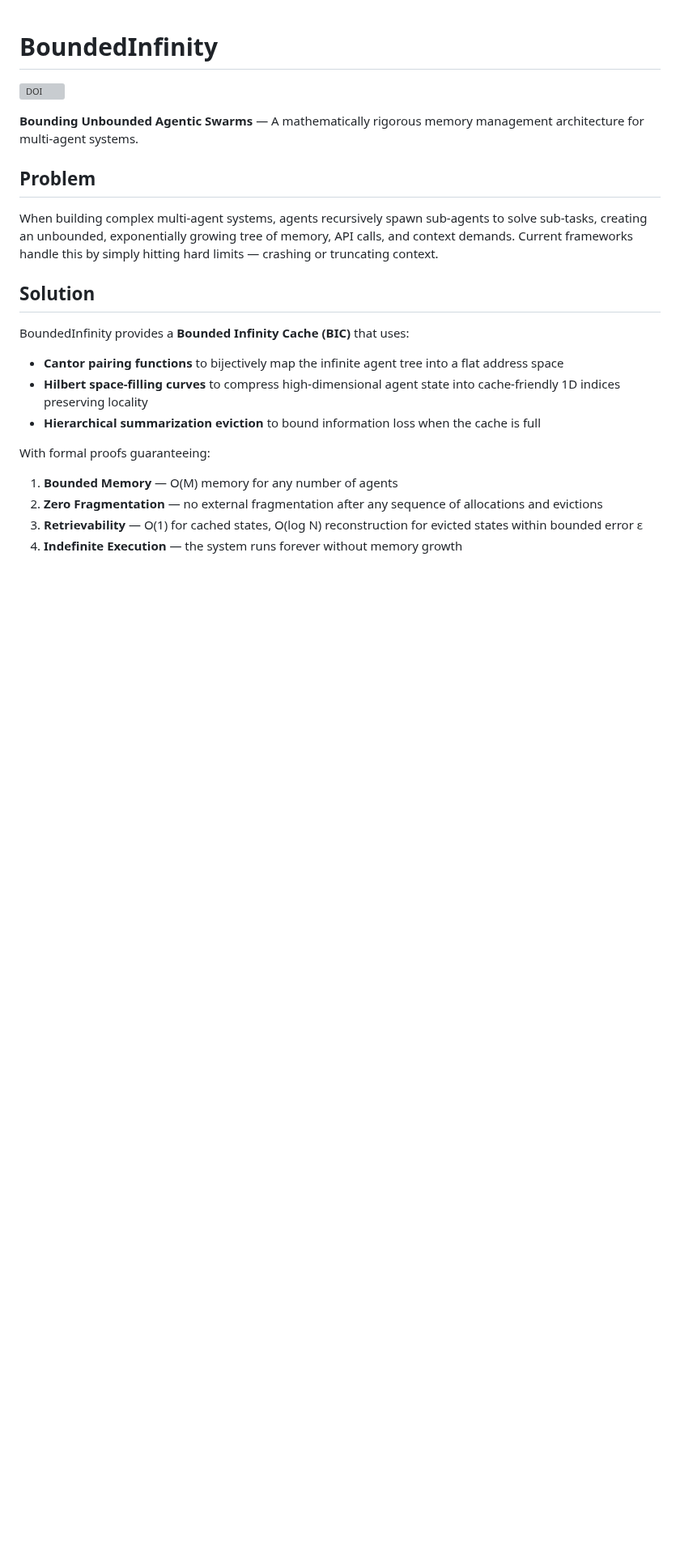
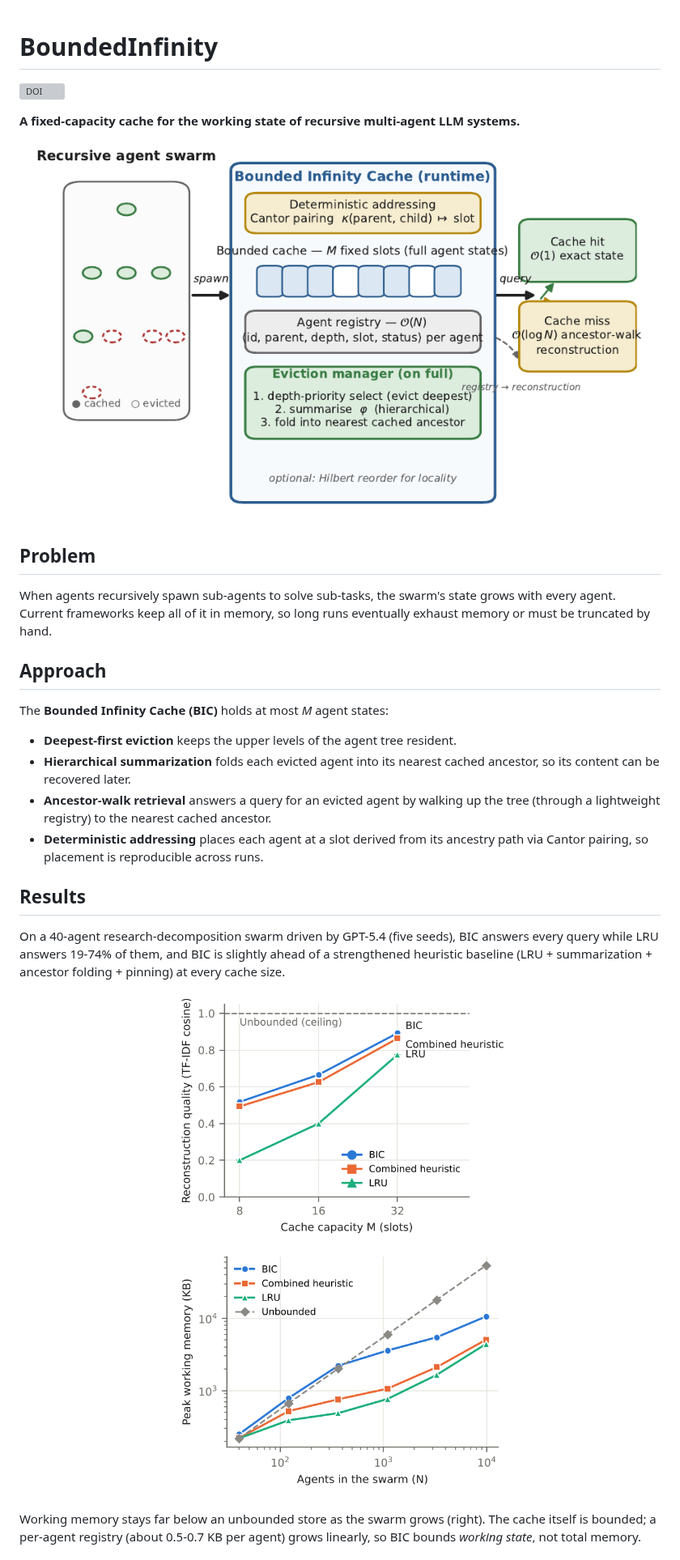
Before and after one commit to karimmagdy/BoundedInfinity, a Markdown page: README.md, the part around one of its changes. Shown at 81% size. Rendered like a GitHub page; pictures changed too: docs/images/architecture.png (added), figures/round2/fig_memory_vs_n.png (added), figures/round2/fig_quality_vs_cache.png (added); blank space fills up the shorter version; grey boxes are pictures that could not be loaded.

Commit message:
README: architecture diagram and result figures; claims aligned with the paper
- architecture diagram (label overlaps fixed in figures/make_bic_figs.py)
- quality-vs-cache and memory-vs-N plots (make_round2_figures.py now also writes PNG)
- guarantees stated with their scope (cache bounded, registry O(N))

Co-Authored-By: Claude Opus 5.5 <noreply@anthropic.com>
Claude-Session: https://claude.ai/code/session_01GQNrsYibN831tMapQALgwD

```diff
--- a/README.md
+++ b/README.md
@@ -2,32 +2,43 @@
 
 [![DOI](https://zenodo.org/badge/DOI/10.5281/zenodo.23205752.svg)](https://doi.org/10.5281/zenodo.23205752)
 
-**Bounding Unbounded Agentic Swarms** — A mathematically rigorous memory
-management architecture for multi-agent systems.
+**A fixed-capacity cache for the working state of recursive multi-agent LLM systems.**
+
+<p align="center">
+  <img src="docs/images/architecture.png" alt="BIC architecture: a recursive agent swarm spawns agents into a fixed-size cache; when the cache fills, the deepest agents are evicted and their state is folded into the nearest cached ancestor; queries hit the cache in O(1) or reconstruct evicted agents by walking up the registry" width="760">
+</p>
 
 ## Problem
 
-When building complex multi-agent systems, agents recursively spawn sub-agents
-to solve sub-tasks, creating an unbounded, exponentially growing tree of memory,
-API calls, and context demands. Current frameworks handle this by simply hitting
-hard limits — crashing or truncating context.
+When agents recursively spawn sub-agents to solve sub-tasks, the swarm's state
+grows with every agent. Current frameworks keep all of it in memory, so long runs
+eventually exhaust memory or must be truncated by hand.
 
-## Solution
+## Approach
 
-BoundedInfinity provides a **Bounded Infinity Cache (BIC)** that uses:
+The **Bounded Infinity Cache (BIC)** holds at most *M* agent states:
 
-- **Cantor pairing functions** to bijectively map the infinite agent tree into a
-  flat address space
-- **Hilbert space-filling curves** to compress high-dimensional agent state into
-  cache-friendly 1D indices preserving locality
-- **Hierarchical summarization eviction** to bound information loss when the
-  cache is full
+- **Deepest-first eviction** keeps the upper levels of the agent tree resident.
+- **Hierarchical summarization** folds each evicted agent into its nearest cached
+  ancestor, so its content can be recovered later.
+- **Ancestor-walk retrieval** answers a query for an evicted agent by walking up the
+  tree (through a lightweight registry) to the nearest cached ancestor.
+- **Deterministic addressing** places each agent at a slot derived from its ancestry
+  path via Cantor pairing, so placement is reproducible across runs.
 
-With formal proofs guaranteeing:
+## Results
 
-1. **Bounded Memory** — O(M) memory for any number of agents
-2. **Zero Fragmentation** — no external fragmentation after any sequence of
-   allocations and evictions
-3. **Retrievability** — O(1) for cached states, O(log N) reconstruction for
-   evicted states within bounded error ε
-4. **Indefinite Execution** — the system runs forever without memory growth
+On a 40-agent research-decomposition swarm driven by GPT-5.4 (five seeds), BIC
+answers every query while LRU answers 19-74% of them, and BIC is slightly ahead of a
+strengthened heuristic baseline (LRU + summarization + ancestor folding + pinning) at
+every cache size.
+
+<p align="center">
+  <img src="figures/round2/fig_quality_vs_cache.png" alt="Reconstruction quality against cache capacity: BIC above the combined heuristic at 8, 16 and 32 slots; LRU far below" width="420">
+  <img src="figures/round2/fig_memory_vs_n.png" alt="Peak working memory against swarm size on log-log axes: Unbounded grows linearly to 52 MB at 9,841 agents; BIC reaches about 10 MB" width="420">
+</p>
+
+Working memory stays far below an unbounded store as the swarm grows (right). The cache
+itself is bounded; a per-agent registry (about 0.5-0.7 KB per agent) grows linearly, so
+BIC bounds *working state*, not total memory.
+
```
Also changed, not shown: other parts of README.md (+9 -0 lines), 5 other files.
